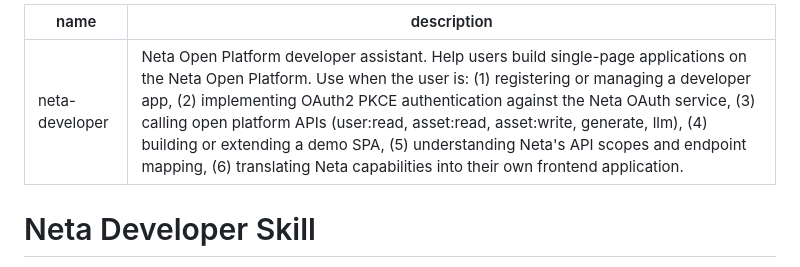
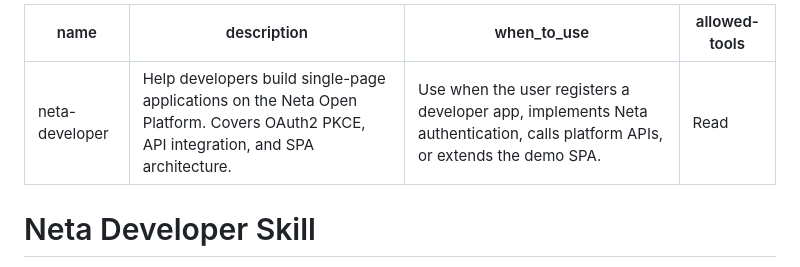
Before and after one commit to talesofai/neta-developer-skill, a Markdown page: SKILL.md, the part around the change. Drawn GitHub-style.

Commit message:
Refactor SKILL.md frontmatter for Claude Code best practices
- Split dense description into focused description + when_to_use
- Add allowed-tools: Read so Claude can inspect referenced files
  (api.js, auth.js, references) without per-use permission prompts
- Verified against npx skills discovery — correctly found

Co-Authored-By: Claude Opus 4.7 <noreply@anthropic.com>

```diff
--- a/SKILL.md
+++ b/SKILL.md
@@ -1,6 +1,8 @@
 ---
 name: neta-developer
-description: "Neta Open Platform developer assistant. Help users build single-page applications on the Neta Open Platform. Use when the user is: (1) registering or managing a developer app, (2) implementing OAuth2 PKCE authentication against the Neta OAuth service, (3) calling open platform APIs (user:read, asset:read, asset:write, generate, llm), (4) building or extending a demo SPA, (5) understanding Neta's API scopes and endpoint mapping, (6) translating Neta capabilities into their own frontend application."
+description: Help developers build single-page applications on the Neta Open Platform. Covers OAuth2 PKCE, API integration, and SPA architecture.
+when_to_use: Use when the user registers a developer app, implements Neta authentication, calls platform APIs, or extends the demo SPA.
+allowed-tools: Read
 ---
 
 # Neta Developer Skill
```
